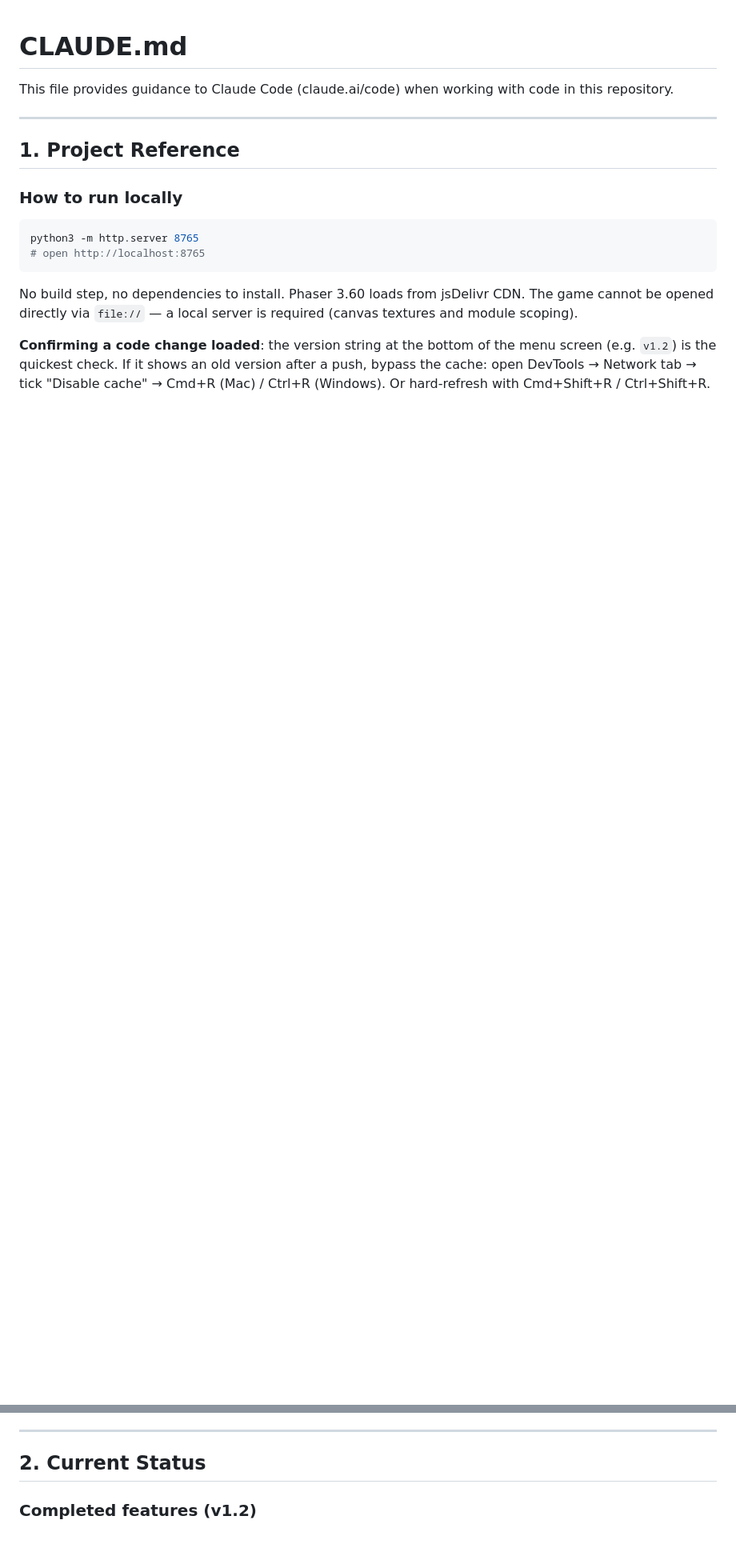
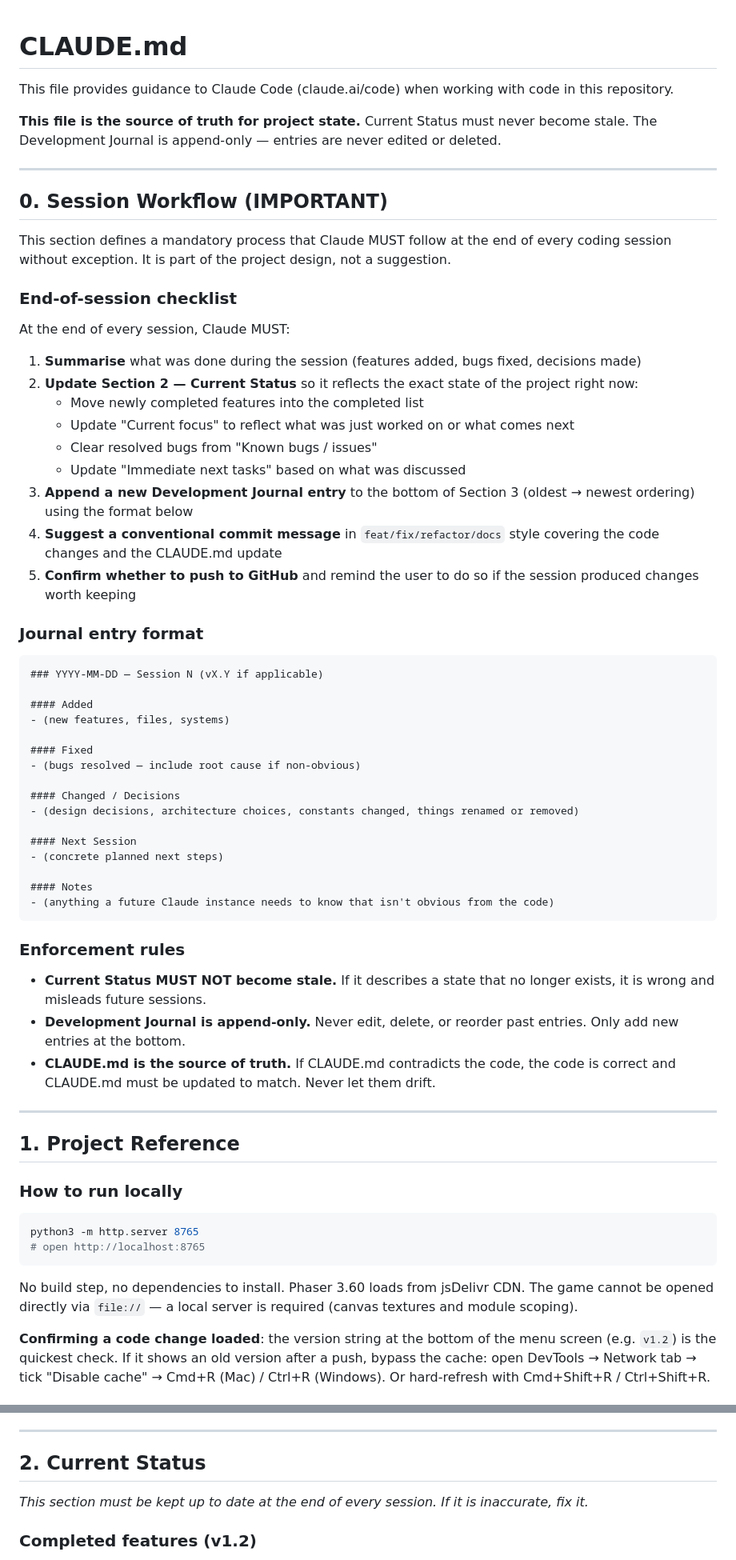
Before and after one commit to Autumnpi/pixel-siege, a Markdown page: CLAUDE.md, 2 parts joined by grey strips. Shown at 80% size. Drawn GitHub-style; blank space fills up the shorter version.

````diff
--- a/CLAUDE.md
+++ b/CLAUDE.md
@@ -1,6 +1,55 @@
 # CLAUDE.md
 
 This file provides guidance to Claude Code (claude.ai/code) when working with code in this repository.
+
+**This file is the source of truth for project state.** Current Status must never become stale. The Development Journal is append-only — entries are never edited or deleted.
+
+---
+
+## 0. Session Workflow (IMPORTANT)
+
+This section defines a mandatory process that Claude MUST follow at the end of every coding session without exception. It is part of the project design, not a suggestion.
+
+### End-of-session checklist
+
+At the end of every session, Claude MUST:
+
+1. **Summarise** what was done during the session (features added, bugs fixed, decisions made)
+2. **Update Section 2 — Current Status** so it reflects the exact state of the project right now:
+   - Move newly completed features into the completed list
+   - Update "Current focus" to reflect what was just worked on or what comes next
+   - Clear resolved bugs from "Known bugs / issues"
+   - Update "Immediate next tasks" based on what was discussed
+3. **Append a new Development Journal entry** to the bottom of Section 3 (oldest → newest ordering) using the format below
+4. **Suggest a conventional commit message** in `feat/fix/refactor/docs` style covering the code changes and the CLAUDE.md update
+5. **Confirm whether to push to GitHub** and remind the user to do so if the session produced changes worth keeping
+
+### Journal entry format
+
+```
+### YYYY-MM-DD — Session N (vX.Y if applicable)
+
+#### Added
+- (new features, files, systems)
+
+#### Fixed
+- (bugs resolved — include root cause if non-obvious)
+
+#### Changed / Decisions
+- (design decisions, architecture choices, constants changed, things renamed or removed)
+
+#### Next Session
+- (concrete planned next steps)
+
+#### Notes
+- (anything a future Claude instance needs to know that isn't obvious from the code)
+```
+
+### Enforcement rules
+
+- **Current Status MUST NOT become stale.** If it describes a state that no longer exists, it is wrong and misleads future sessions.
+- **Development Journal is append-only.** Never edit, delete, or reorder past entries. Only add new entries at the bottom.
+- **CLAUDE.md is the source of truth.** If CLAUDE.md contradicts the code, the code is correct and CLAUDE.md must be updated to match. Never let them drift.
 
 ---
 
@@ -132,6 +181,8 @@ Chapter selection: ch1 = levels 1–2, ch2 = 4–5, ch3 = 7–8; boss = levels 3
 
 ## 2. Current Status
 
+*This section must be kept up to date at the end of every session. If it is inaccurate, fix it.*
+
 ### Completed features (v1.2)
 
 - Full 9-level game with wave-based enemy spawning
````
Also changed, not shown: other parts of CLAUDE.md (+71 -51 lines).
